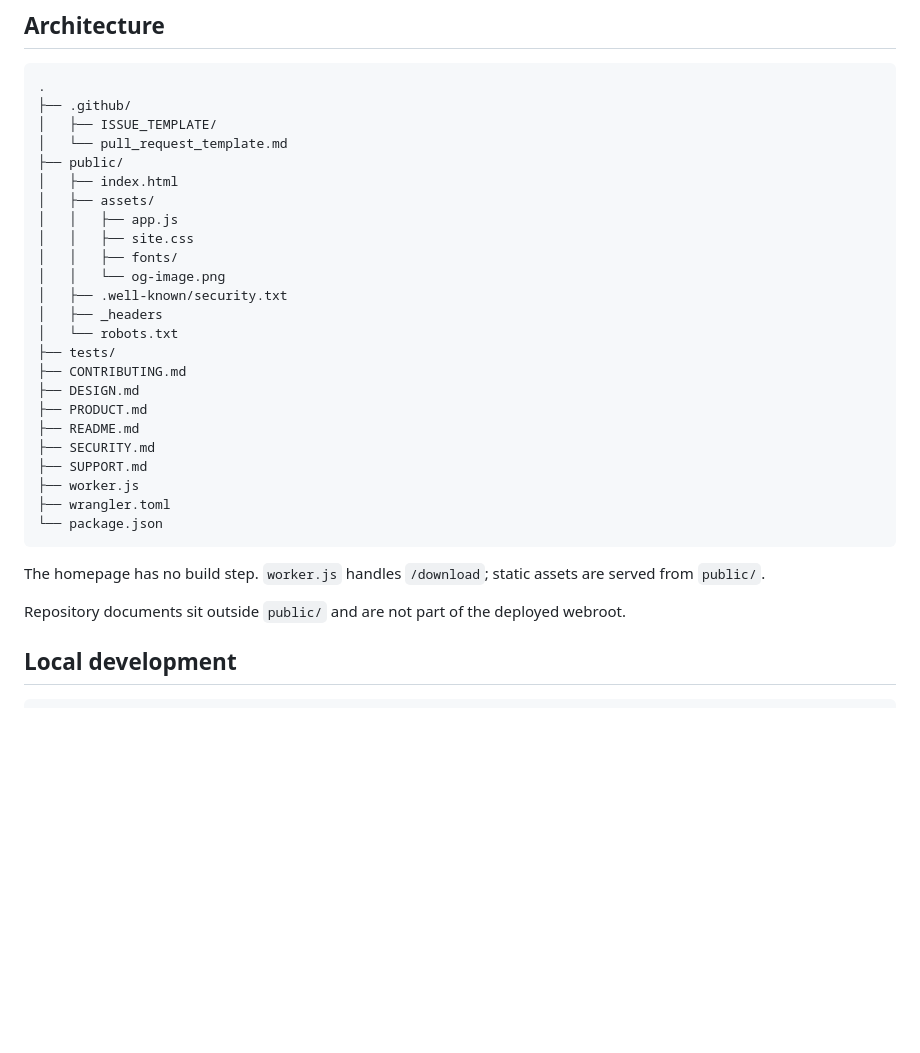
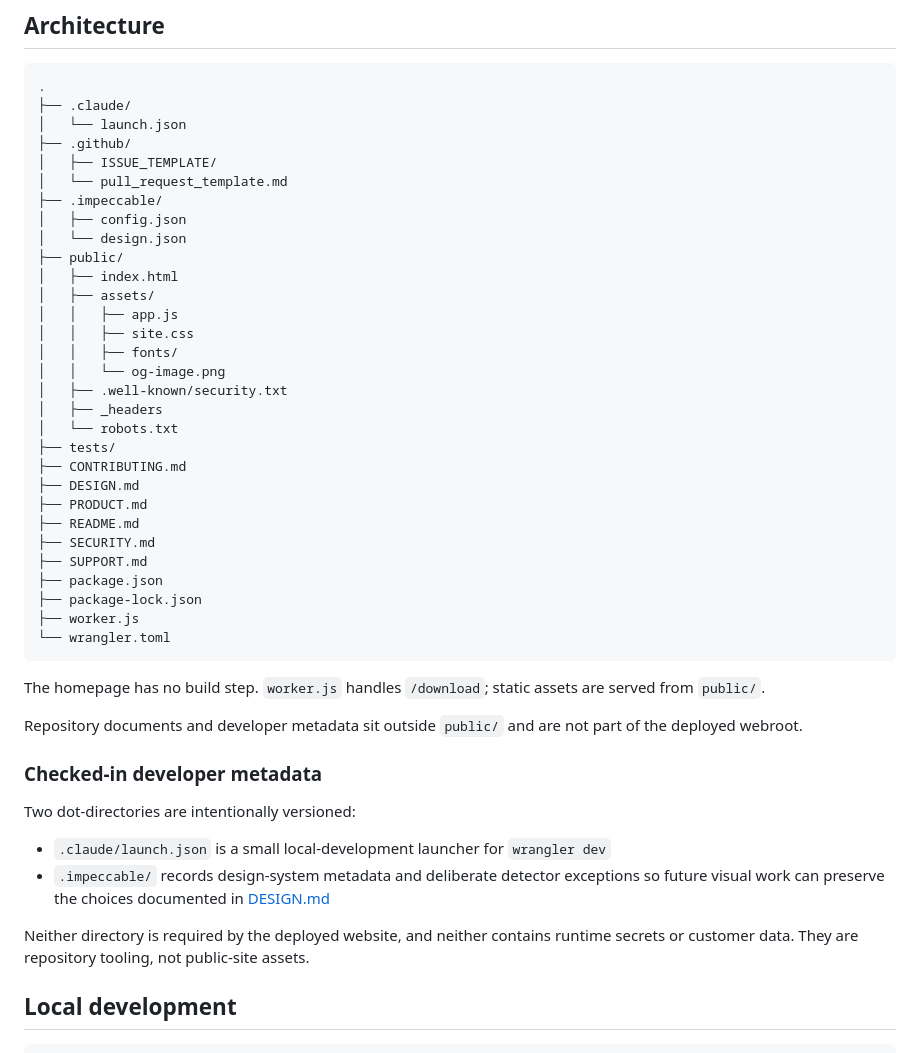
Before and after one commit to allusionsafk/localai-windows-starter-site, a Markdown page: README.md, the part around the change. Drawn GitHub-style; blank space fills up the shorter version.

Commit message:
docs: explain checked-in developer metadata

````diff
--- a/README.md
+++ b/README.md
@@ -30,9 +30,14 @@ The download route is intentionally independent of GitHub
 
 ```text
 .
+├── .claude/
+│   └── launch.json
 ├── .github/
 │   ├── ISSUE_TEMPLATE/
 │   └── pull_request_template.md
+├── .impeccable/
+│   ├── config.json
+│   └── design.json
 ├── public/
 │   ├── index.html
 │   ├── assets/
@@ -50,16 +55,29 @@ The download route is intentionally independent of GitHub
 ├── README.md
 ├── SECURITY.md
 ├── SUPPORT.md
+├── package.json
+├── package-lock.json
 ├── worker.js
-├── wrangler.toml
-└── package.json
+└── wrangler.toml
 ```
 
 The homepage has no build step. `worker.js` handles `/download`; static assets
 are served from `public/`.
 
-Repository documents sit outside `public/` and are not part of the deployed
-webroot.
+Repository documents and developer metadata sit outside `public/` and are not
+part of the deployed webroot.
+
+### Checked-in developer metadata
+
+Two dot-directories are intentionally versioned:
+
+- `.claude/launch.json` is a small local-development launcher for `wrangler dev`
+- `.impeccable/` records design-system metadata and deliberate detector exceptions
+  so future visual work can preserve the choices documented in [DESIGN.md](DESIGN.md)
+
+Neither directory is required by the deployed website, and neither contains
+runtime secrets or customer data. They are repository tooling, not public-site
+assets.
 
 ## Local development
 
````
